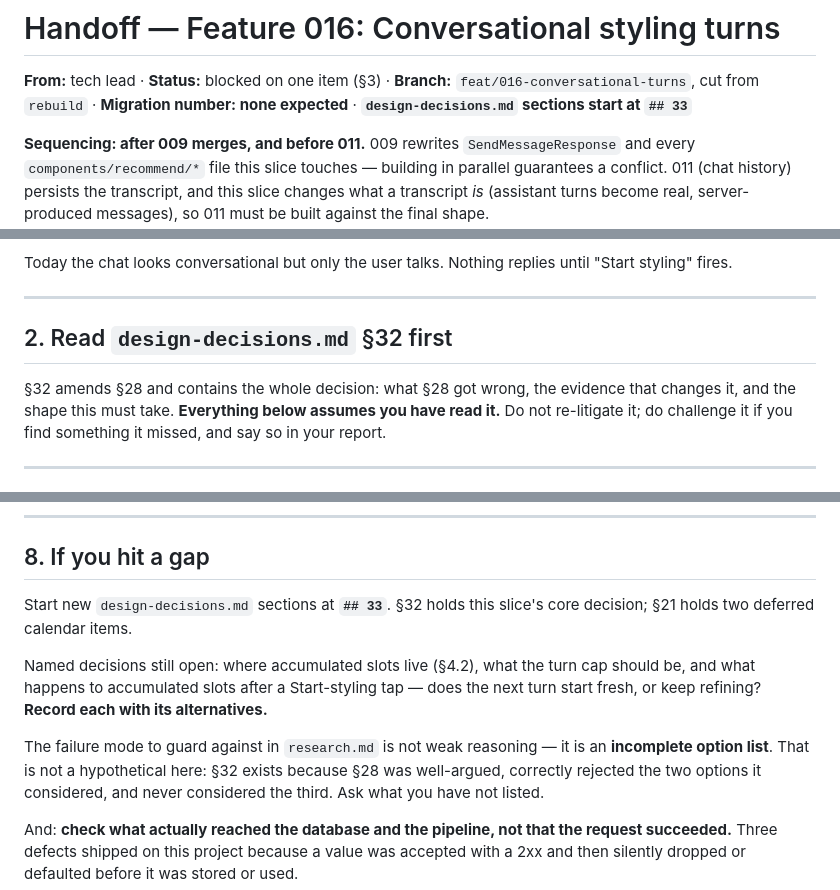
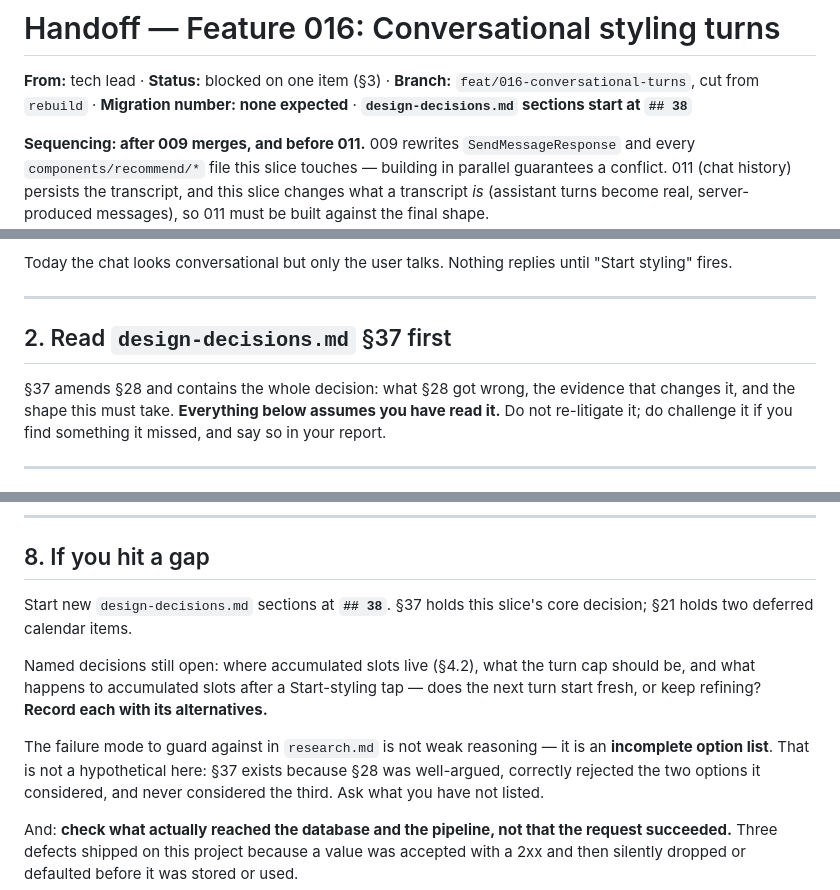
Before and after one commit to fatemenajafi135/what-to-wear, a Markdown page: docs/handoffs/016-conversational-turns.md, 3 parts joined by grey strips. Rendered like a GitHub page.

```diff
--- a/docs/handoffs/016-conversational-turns.md
+++ b/docs/handoffs/016-conversational-turns.md
@@ -2,7 +2,7 @@
 
 **From:** tech lead · **Status:** blocked on one item (§3) · **Branch:**
 `feat/016-conversational-turns`, cut from `rebuild` · **Migration number: none expected** ·
-**`design-decisions.md` sections start at `## 33`**
+**`design-decisions.md` sections start at `## 38`**
 
 **Sequencing: after 009 merges, and before 011.** 009 rewrites `SendMessageResponse` and every
 `components/recommend/*` file this slice touches — building in parallel guarantees a conflict.
@@ -22,9 +22,9 @@ styling" fires.
 
 ---
 
-## 2. Read `design-decisions.md` §32 first
+## 2. Read `design-decisions.md` §37 first
 
-§32 amends §28 and contains the whole decision: what §28 got wrong, the evidence that changes
+§37 amends §28 and contains the whole decision: what §28 got wrong, the evidence that changes
 it, and the shape this must take. **Everything below assumes you have read it.** Do not
 re-litigate it; do challenge it if you find something it missed, and say so in your report.
 
@@ -168,7 +168,7 @@ anything sent there vanishes while looking like personalisation · outfits galle
 
 ## 8. If you hit a gap
 
-Start new `design-decisions.md` sections at **`## 33`**. §32 holds this slice's core decision;
+Start new `design-decisions.md` sections at **`## 38`**. §37 holds this slice's core decision;
 §21 holds two deferred calendar items.
 
 Named decisions still open: where accumulated slots live (§4.2), what the turn cap should be,
@@ -176,7 +176,7 @@ and what happens to accumulated slots after a Start-styling tap — does the nex
 fresh, or keep refining? **Record each with its alternatives.**
 
 The failure mode to guard against in `research.md` is not weak reasoning — it is an
-**incomplete option list**. That is not a hypothetical here: §32 exists because §28 was
+**incomplete option list**. That is not a hypothetical here: §37 exists because §28 was
 well-argued, correctly rejected the two options it considered, and never considered the third.
 Ask what you have not listed.
 
```
Also changed, not shown: other parts of docs/handoffs/016-conversational-turns.md (+2 -2 lines), docs/design-decisions.md (+1 -1 lines), docs/feature-plan.md (+1 -1 lines).
